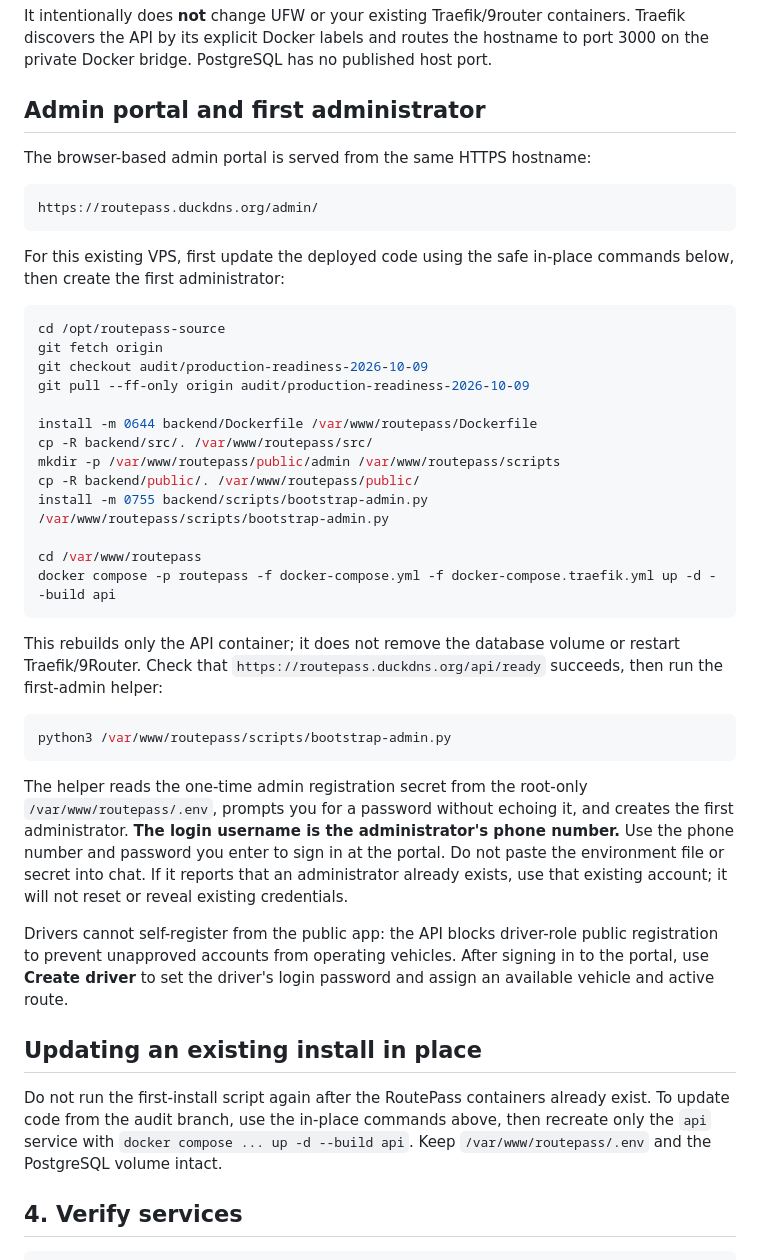
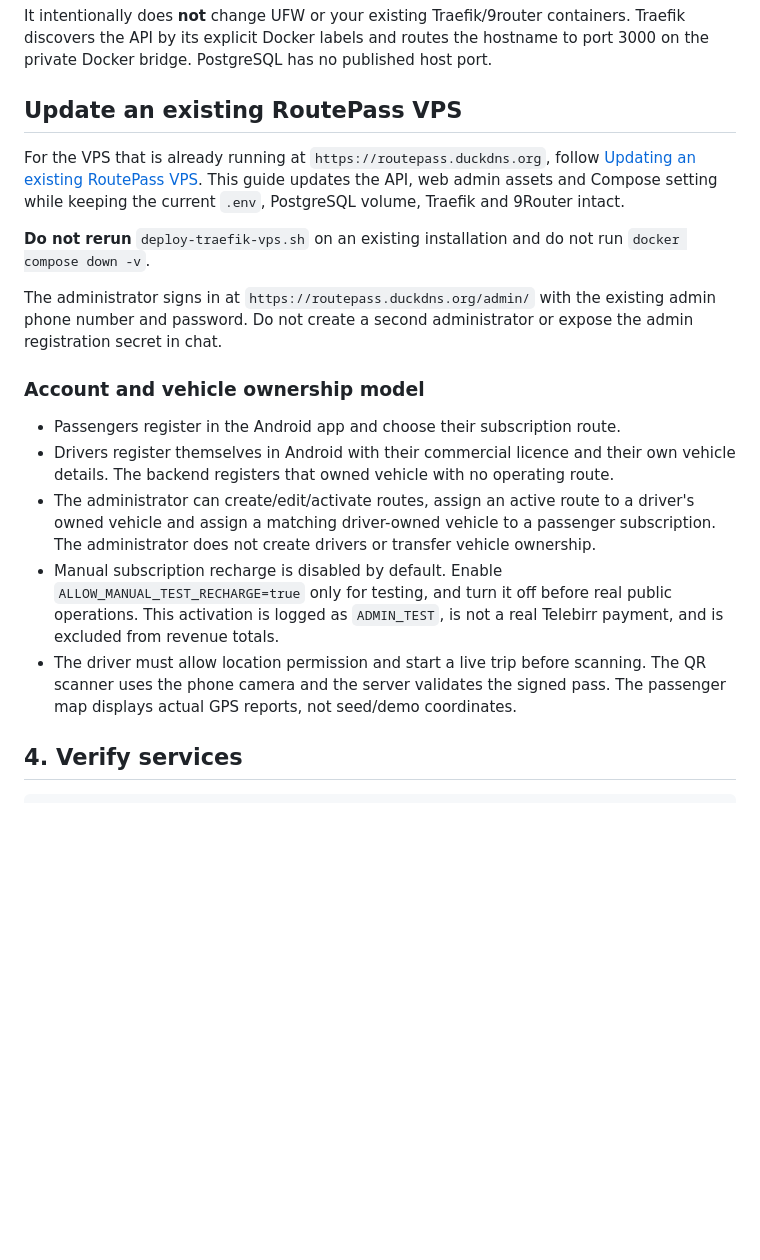
Before and after one commit to thailu70/app-test, a Markdown page: backend/DEPLOYMENT_TRAEFIK.md, the part around the change. GitHub-like rendering; blank space fills up the shorter version.

Commit message:
Correct deployment documentation for existing VPS, driver-owned vehicles and test-only recharge

````diff
--- a/backend/DEPLOYMENT_TRAEFIK.md
+++ b/backend/DEPLOYMENT_TRAEFIK.md
@@ -61,45 +61,21 @@ The installer verifies that the named Traefik container is running in host mode
 
 It intentionally does **not** change UFW or your existing Traefik/9router containers. Traefik discovers the API by its explicit Docker labels and routes the hostname to port 3000 on the private Docker bridge. PostgreSQL has no published host port.
 
-## Admin portal and first administrator
+## Update an existing RoutePass VPS
 
-The browser-based admin portal is served from the same HTTPS hostname:
+For the VPS that is already running at `https://routepass.duckdns.org`, follow [Updating an existing RoutePass VPS](UPDATING_EXISTING_VPS.md). This guide updates the API, web admin assets and Compose setting while keeping the current `.env`, PostgreSQL volume, Traefik and 9Router intact.
 
-```text
-https://routepass.duckdns.org/admin/
-```
+**Do not rerun** `deploy-traefik-vps.sh` on an existing installation and do not run `docker compose down -v`.
 
-For this existing VPS, first update the deployed code using the safe in-place commands below, then create the first administrator:
+The administrator signs in at `https://routepass.duckdns.org/admin/` with the existing admin phone number and password. Do not create a second administrator or expose the admin registration secret in chat.
 
-```bash
-cd /opt/routepass-source
-git fetch origin
-git checkout audit/production-readiness-2026-10-09
-git pull --ff-only origin audit/production-readiness-2026-10-09
+### Account and vehicle ownership model
 
-install -m 0644 backend/Dockerfile /var/www/routepass/Dockerfile
-cp -R backend/src/. /var/www/routepass/src/
-mkdir -p /var/www/routepass/public/admin /var/www/routepass/scripts
-cp -R backend/public/. /var/www/routepass/public/
-install -m 0755 backend/scripts/bootstrap-admin.py /var/www/routepass/scripts/bootstrap-admin.py
-
-cd /var/www/routepass
-docker compose -p routepass -f docker-compose.yml -f docker-compose.traefik.yml up -d --build api
-```
-
-This rebuilds only the API container; it does not remove the database volume or restart Traefik/9Router. Check that `https://routepass.duckdns.org/api/ready` succeeds, then run the first-admin helper:
-
-```bash
-python3 /var/www/routepass/scripts/bootstrap-admin.py
-```
-
-The helper reads the one-time admin registration secret from the root-only `/var/www/routepass/.env`, prompts you for a password without echoing it, and creates the first administrator. **The login username is the administrator's phone number.** Use the phone number and password you enter to sign in at the portal. Do not paste the environment file or secret into chat. If it reports that an administrator already exists, use that existing account; it will not reset or reveal existing credentials.
-
-Drivers cannot self-register from the public app: the API blocks driver-role public registration to prevent unapproved accounts from operating vehicles. After signing in to the portal, use **Create driver** to set the driver's login password and assign an available vehicle and active route.
-
-## Updating an existing install in place
-
-Do not run the first-install script again after the RoutePass containers already exist. To update code from the audit branch, use the in-place commands above, then recreate only the `api` service with `docker compose ... up -d --build api`. Keep `/var/www/routepass/.env` and the PostgreSQL volume intact.
+- Passengers register in the Android app and choose their subscription route.
+- Drivers register themselves in Android with their commercial licence and their own vehicle details. The backend registers that owned vehicle with no operating route.
+- The administrator can create/edit/activate routes, assign an active route to a driver's owned vehicle and assign a matching driver-owned vehicle to a passenger subscription. The administrator does not create drivers or transfer vehicle ownership.
+- Manual subscription recharge is disabled by default. Enable `ALLOW_MANUAL_TEST_RECHARGE=true` only for testing, and turn it off before real public operations. This activation is logged as `ADMIN_TEST`, is not a real Telebirr payment, and is excluded from revenue totals.
+- The driver must allow location permission and start a live trip before scanning. The QR scanner uses the phone camera and the server validates the signed pass. The passenger map displays actual GPS reports, not seed/demo coordinates.
 
 ## 4. Verify services
 
````
